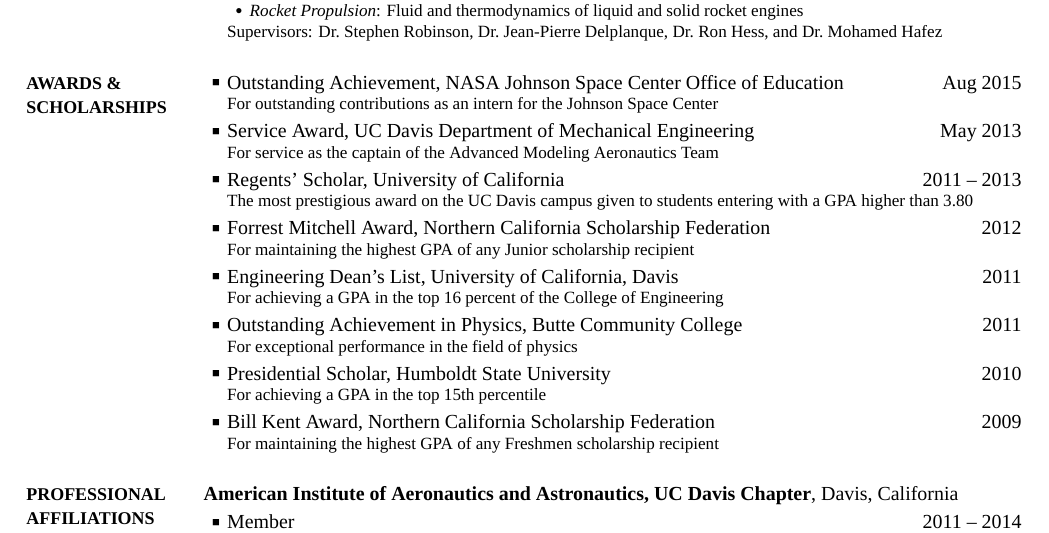
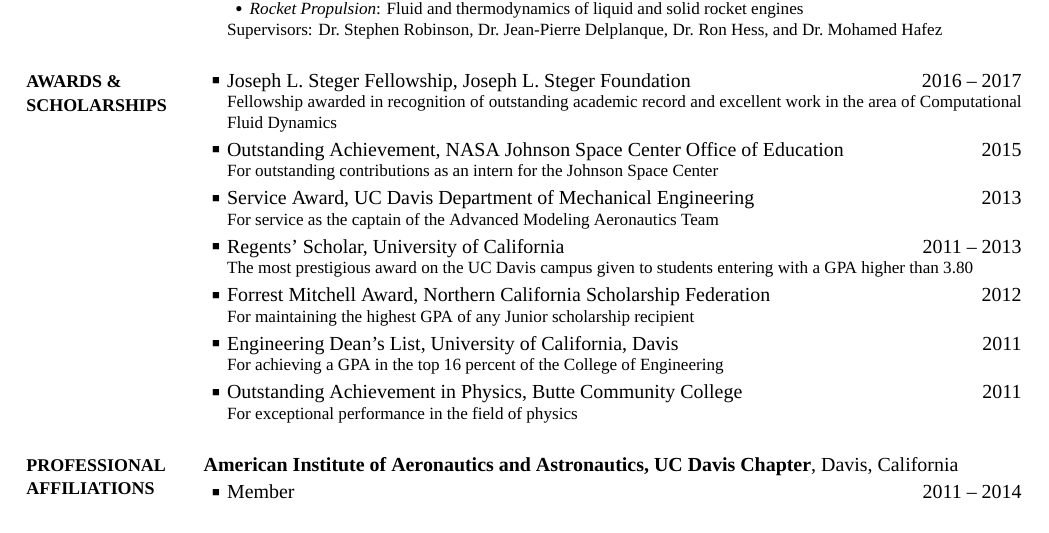
Before and after one commit to ldhalstrom/cv-resume, a LaTeX CV (LoganHalstrom_CV_UCD.tex): part of page 1 of 2, cut so that both start at the same text. The pictures show the PDF file LoganHalstrom_CV_UCD.pdf that the author committed with the source.

Commit message:
add steger award

```diff
--- a/LoganHalstrom_CV_UCD.tex
+++ b/LoganHalstrom_CV_UCD.tex
@@ -302,10 +302,24 @@
 {PDF:AwardsAndScholarships}
 
 \BulletItem
+Joseph L. Steger Fellowship,
+Joseph L. Steger Foundation
+\hfill
+% \DatestampYM{2017}{02}
+\DatestampY{2016} --
+\DatestampY{2017}
+\begin{detail}
+\SubItem
+Fellowship awarded in recognition of outstanding academic record and excellent work in the area of Computational Fluid Dynamics
+\end{detail}
+
+\Gap
+\BulletItem
 Outstanding Achievement,
 NASA Johnson Space Center Office of Education
 \hfill
-\DatestampYM{2015}{08}
+% \DatestampYM{2015}{08}
+\DatestampY{2015}
 \begin{detail}
 \SubItem
 For outstanding contributions as an intern for the Johnson Space Center
@@ -367,27 +382,27 @@
 For exceptional performance in the field of physics
 \end{detail}
 
-\Gap
-\BulletItem
-Presidential Scholar,
-Humboldt State University
-\hfill
-\DatestampY{2010}
-\begin{detail}
-\SubItem
-For achieving a GPA in the top 15th percentile
-\end{detail}
+% \Gap
+% \BulletItem
+% Presidential Scholar,
+% Humboldt State University
+% \hfill
+% \DatestampY{2010}
+% \begin{detail}
+% \SubItem
+% For achieving a GPA in the top 15th percentile
+% \end{detail}
 
-\Gap
-\BulletItem
-Bill Kent Award,
-Northern California Scholarship Federation
-\hfill
-\DatestampY{2009}
-\begin{detail}
-\SubItem
-For maintaining the highest GPA of any Freshmen scholarship recipient
-\end{detail}
+% \Gap
+% \BulletItem
+% Bill Kent Award,
+% Northern California Scholarship Federation
+% \hfill
+% \DatestampY{2009}
+% \begin{detail}
+% \SubItem
+% For maintaining the highest GPA of any Freshmen scholarship recipient
+% \end{detail}
 
 
 %%%%%%%%%%%%%%%%%%%%%%%%%%%%%%%%%%%%%%%%%%%%
```
Also changed, not shown: LoganHalstrom_CV_UCD.pdf, LoganHalstrom_CV_UCD.tex (3 more changed lines).
